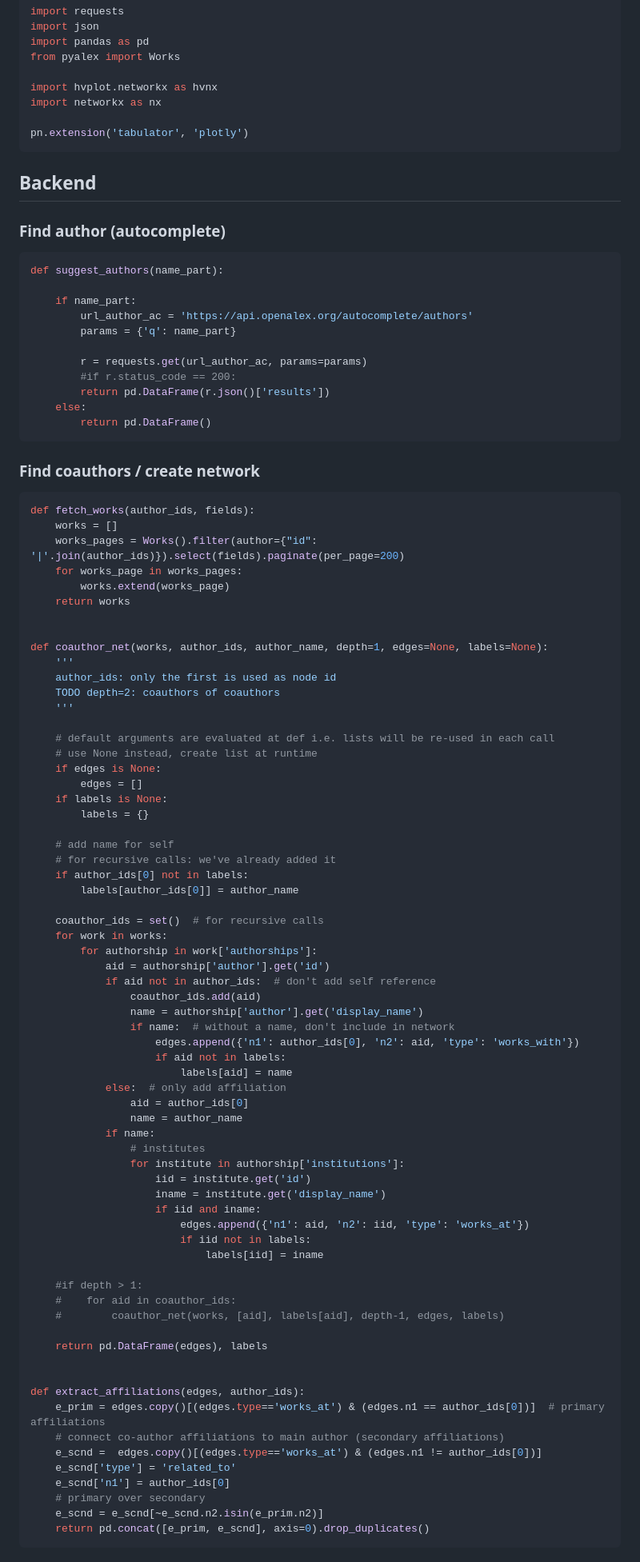
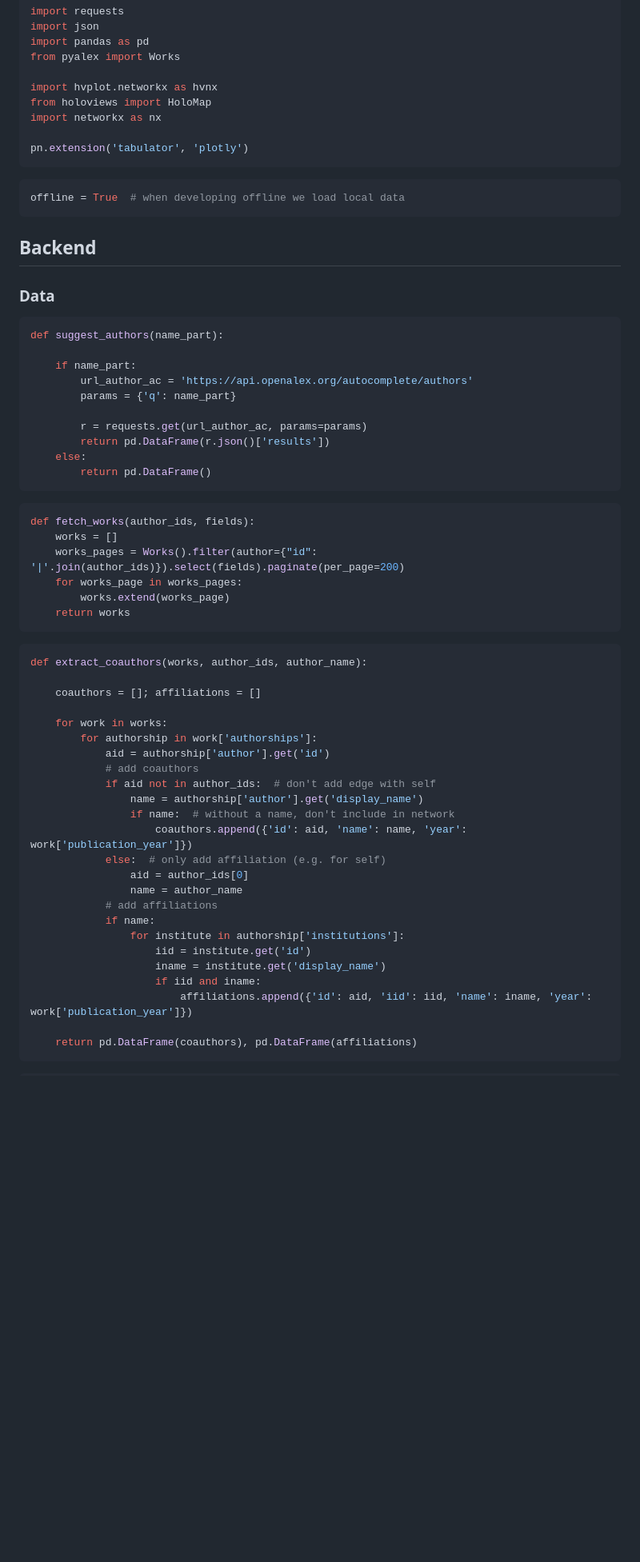
Before and after one commit to ubvu/open-ri-tools, a Markdown page: scripts/coauthor_network.md, the part around the change printed below. Shown: that part at 80% size. Drawn GitHub-style; blank space fills up the shorter version.

````diff
--- a/scripts/coauthor_network.md
+++ b/scripts/coauthor_network.md
@@ -23,15 +23,20 @@ import pandas as pd
 from pyalex import Works
 
 import hvplot.networkx as hvnx
+from holoviews import HoloMap
 import networkx as nx
 
 pn.extension('tabulator', 'plotly')
 ```
 
+```python
+offline = True  # when developing offline we load local data
+```
+
 ## Backend
 
 
-### Find author (autocomplete)
+### Data
 
 ```python
 def suggest_authors(name_part):
@@ -41,13 +46,10 @@ def suggest_authors(name_part):
         params = {'q': name_part}
 
         r = requests.get(url_author_ac, params=params)
-        #if r.status_code == 200:
         return pd.DataFrame(r.json()['results'])
     else:
         return pd.DataFrame()
 ```
-
-### Find coauthors / create network
 
 ```python
 def fetch_works(author_ids, fields):
@@ -56,65 +58,32 @@ def fetch_works(author_ids, fields):
     for works_page in works_pages:
         works.extend(works_page)
     return works
+```
 
+```python
+def extract_coauthors(works, author_ids, author_name):
 
-def coauthor_net(works, author_ids, author_name, depth=1, edges=None, labels=None):
-    '''
-    author_ids: only the first is used as node id
-    TODO depth=2: coauthors of coauthors
-    '''
+    coauthors = []; affiliations = []
 
-    # default arguments are evaluated at def i.e. lists will be re-used in each call
-    # use None instead, create list at runtime
-    if edges is None:
-        edges = []
-    if labels is None:
-        labels = {}
-
-    # add name for self
-    # for recursive calls: we've already added it
-    if author_ids[0] not in labels:
-        labels[author_ids[0]] = author_name
-
-    coauthor_ids = set()  # for recursive calls
     for work in works:
         for authorship in work['authorships']:
             aid = authorship['author'].get('id')
-            if aid not in author_ids:  # don't add self reference
-                coauthor_ids.add(aid)
+            # add coauthors
+            if aid not in author_ids:  # don't add edge with self
                 name = authorship['author'].get('display_name')
                 if name:  # without a name, don't include in network
-                    edges.append({'n1': author_ids[0], 'n2': aid, 'type': 'works_with'})
-                    if aid not in labels:
-                        labels[aid] = name
-            else:  # only add affiliation
+                    coauthors.append({'id': aid, 'name': name, 'year': work['publication_year']})
+            else:  # only add affiliation (e.g. for self)
                 aid = author_ids[0]
                 name = author_name
+            # add affiliations
             if name:
-                # institutes
                 for institute in authorship['institutions']:
                     iid = institute.get('id')
                     iname = institute.get('display_name')
                     if iid and iname:
-                        edges.append({'n1': aid, 'n2': iid, 'type': 'works_at'})
-                        if iid not in labels:
-                            labels[iid] = iname
+                        affiliations.append({'id': aid, 'iid': iid, 'name': iname, 'year': work['publication_year']})
 
-    #if depth > 1:
-    #    for aid in coauthor_ids:
-    #        coauthor_net(works, [aid], labels[aid], depth-1, edges, labels)
-
-    return pd.DataFrame(edges), labels
-
-
-def extract_affiliations(edges, author_ids):
-    e_prim = edges.copy()[(edges.type=='works_at') & (edges.n1 == author_ids[0])]  # primary affiliations
-    # connect co-author affiliations to main author (secondary affiliations)
-    e_scnd =  edges.copy()[(edges.type=='works_at') & (edges.n1 != author_ids[0])]
-    e_scnd['type'] = 'related_to'
-    e_scnd['n1'] = author_ids[0]
-    # primary over secondary
-    e_scnd = e_scnd[~e_scnd.n2.isin(e_prim.n2)]
-    return pd.concat([e_prim, e_scnd], axis=0).drop_duplicates()
+    return pd.DataFrame(coauthors), pd.DataFrame(affiliations)
 ```
 
````
Also changed, not shown: other parts of scripts/coauthor_network.md (+146 -32 lines).
